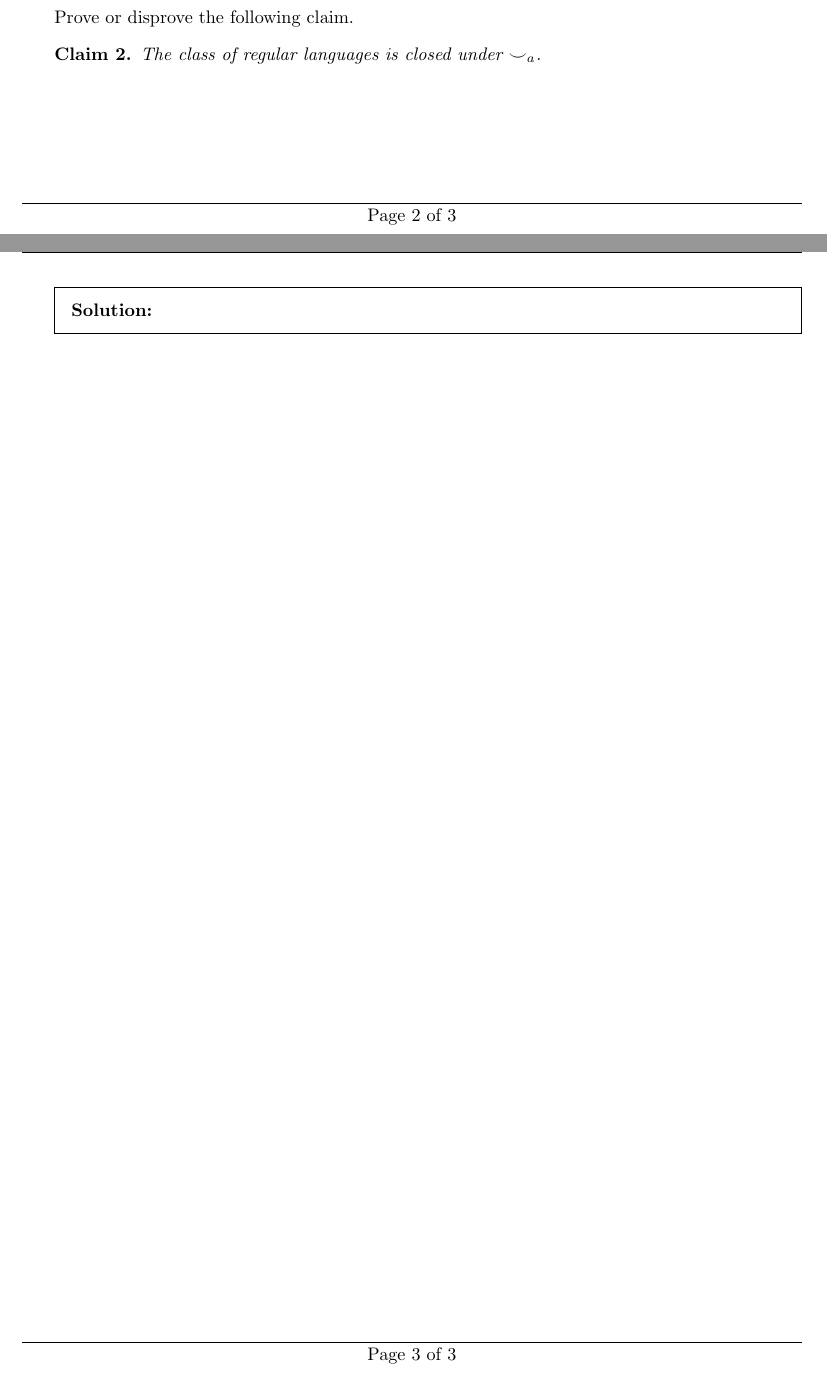
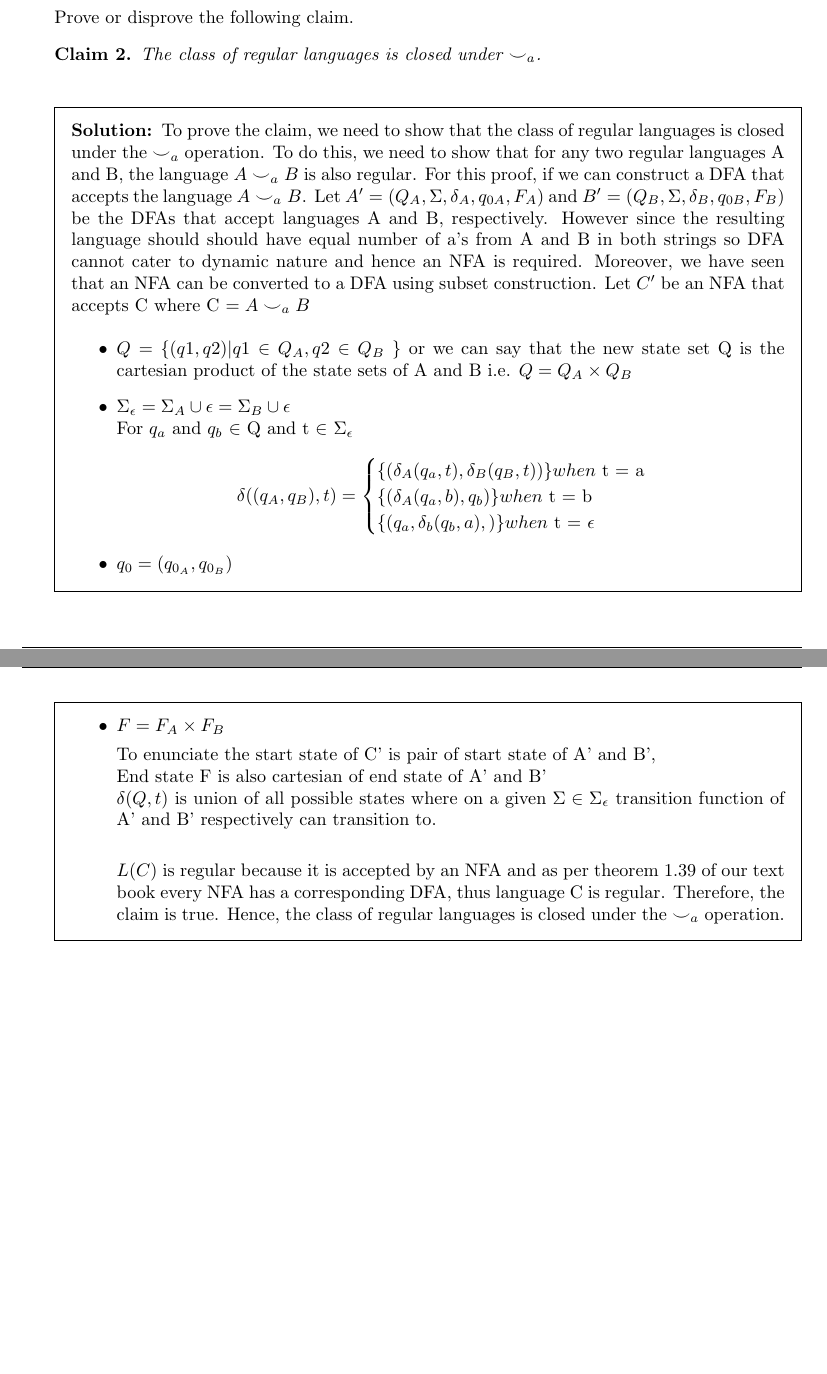
Before and after one commit to hussainronaque/NOC-hw1, a LaTeX problem sheet (hw1.tex): two parts of pages 2 and 3 of 3 before the commit and two parts of pages 3 and 4 of 4 after it, joined at a grey line, cut so that both start at the same text, the shorter picture padded with empty space. Compiled offline with pdfLaTeX.

Commit message:
hw 01 done

```diff
--- a/hw1.tex
+++ b/hw1.tex
@@ -108,6 +144,36 @@ concise language.
   \end{claim}
 
   \begin{solution}
+    To prove the claim, we need to show that the class of regular languages is closed under the $\smile_a$ operation. To do this, we need to show that for any two regular languages A and B, the language $A\smile_a B$ is also regular.
+    For this proof, if we can construct a DFA that accepts the language $A\smile_a B$.
+    Let $A' = (Q_A, \Sigma, \delta_A, q_{0A}, F_A)$ and $B' = (Q_B, \Sigma, \delta_B, q_{0B}, F_B)$ be the DFAs that accept languages A and B, respectively.
+    However since the resulting language should should have equal number of a's from A and B in both strings so DFA cannot cater to dynamic nature and hence an NFA is required. Moreover, we have seen that an NFA can be converted to a DFA using subset construction.
+    Let $C'$ be an NFA that accepts C where C $=A \smile_a B$
+    \begin{itemize}
+      \item $Q =$ \{$(q1,q2) | q1 \in Q_A , q2 \in Q_B$ \}
+      or we can say that the new state set Q is the cartesian product of the state sets of A and B i.e. $Q = Q_A \times Q_B$
+      \item $\Sigma_\epsilon = \Sigma_A \cup \epsilon = \Sigma_B \cup \epsilon $ \\
+      For $q_a$ and $q_b$ $\in$ Q and t $\in$ $\Sigma_\epsilon$\\
+        \[
+       \delta((q_A, q_B), t) =
+       \begin{cases} \{(\delta_A(q_a, t), \delta_B(q_B, t))\} when $  t = a$\\
+       \{( \delta_A(q_a, b), q_b) \}  when $ t = b$\\
+       \{( q_a, \delta_b(q_b, a), ) \}  when $ t = $\epsilon$ $\\
+
+      \end{cases} \]
+      \item $q_0 = (q_{0_A}, q_{0_B})$
+      \item $F = F_A \times F_B$
+
+      To enunciate the start state of C' is pair of start state of A' and B', \\
+      End state F is also cartesian of end state of A' and B'\\
+      $\delta(Q, t)$ is union of all possible states where on a given $\Sigma \in \Sigma_\epsilon $ transition function of A' and B' respectively can transition to. \\
+
+
+
+      $L(C)$ is regular because it is accepted by an NFA and as per theorem 1.39 of our text book every NFA has a corresponding DFA, thus language C is regular.
+      Therefore, the claim is true.
+      Hence, the class of regular languages is closed under the $\smile_a$ operation.
+    \end{itemize}
 
   \end{solution}
 \end{questions}
```
Also changed, not shown: hw1.pdf, hw1.tex (36 more changed lines), 5 other files.
